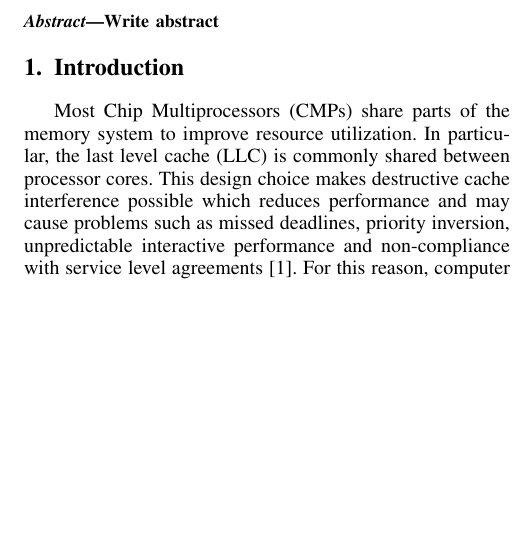
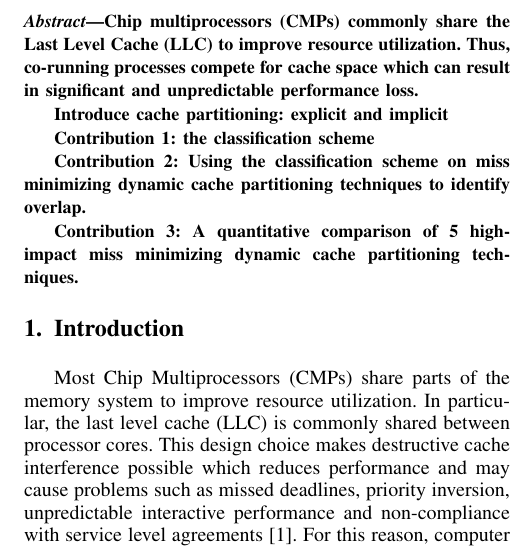
Before and after one commit to runar0/cachepartpaper, a LaTeX paper (main.tex, which reads abstract.tex): part of one column of page 1 of 11, cut at the place of the change, the shorter picture padded with empty space. Compiled offline with pdfLaTeX.

Commit message:
added a high level outline of the abstract

```diff
--- a/abstract.tex
+++ b/abstract.tex
@@ -1 +1,10 @@
-Write abstract
+Chip multiprocessors (CMPs) commonly share the Last Level Cache (LLC) to improve resource utilization.
+Thus, co-running processes compete for cache space which can result in significant and unpredictable performance loss.
+
+Introduce cache partitioning: explicit and implicit
+
+Contribution 1:  the classification scheme
+
+Contribution 2: Using the classification scheme on miss minimizing dynamic cache partitioning techniques to identify overlap.
+
+Contribution 3: A quantitative comparison of 5 high-impact miss minimizing dynamic cache partitioning techniques.
```
